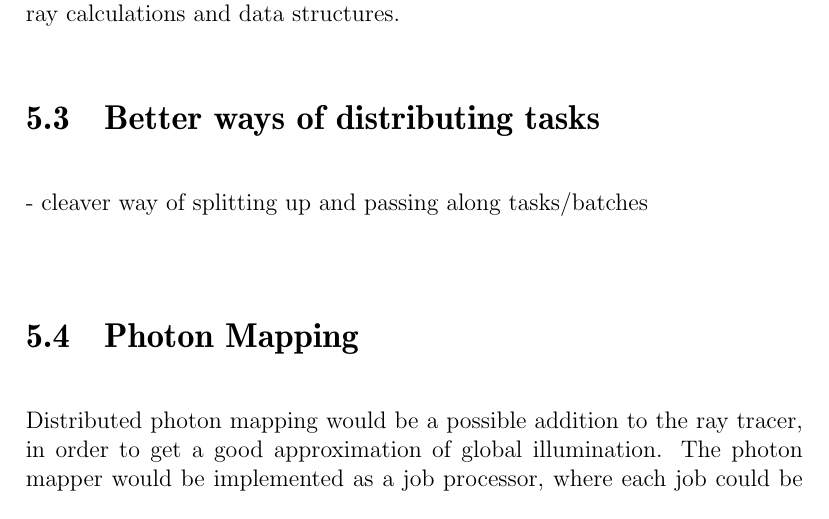
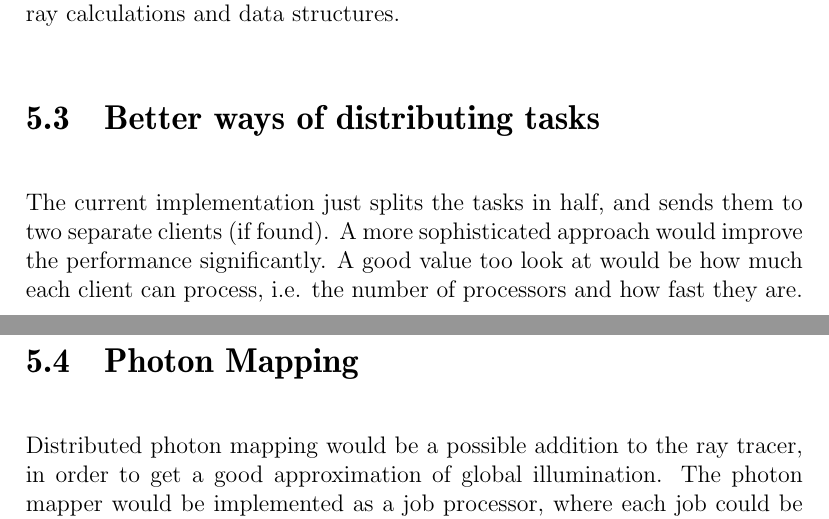
Before and after one commit to pxf/derp, a LaTeX thesis (Lightning/report/report.tex, which reads Lightning/report/tex/chapters/chapter4_results.tex): part of page 14 of 15 before the commit and two parts of pages 14 and 15 of 15 after it, the two joined at a grey line, cut so that both start at the same text. Compiled offline with pdfLaTeX.

Commit message:
distributing

```diff
--- a/Lightning/report/tex/chapters/chapter4_results.tex
+++ b/Lightning/report/tex/chapters/chapter4_results.tex
@@ -30,7 +30,7 @@ The ray tracing and shading algorithms implemented are very naive and simple due
 By using SIMD (Single Instruction Multiple Data), multiple computations can be performed in parallel. If used correctly, a speedup of up to 4 times per execution thread can be expected. For us, SIMD can be applied to both ray calculations and data structures.
 
 \section{Better ways of distributing tasks}
-- cleaver way of splitting up and passing along tasks/batches\\
+The current implementation just splits the tasks in half, and sends them to two separate clients (if found). A more sophisticated approach would improve the performance significantly. A good value too look at would be how much each client can process, i.e. the number of processors and how fast they are.
 
 \section{Photon Mapping}
 Distributed photon mapping would be a possible addition to the ray tracer, in order to get a good approximation of global illumination. The photon mapper would be implemented as a job processor, where each job could be divided into tasks such that each task would shoot a fix amount of photons. These results would then be collected at the job initiator and incorporated into the data used later on for the raytracing job processors.
```
